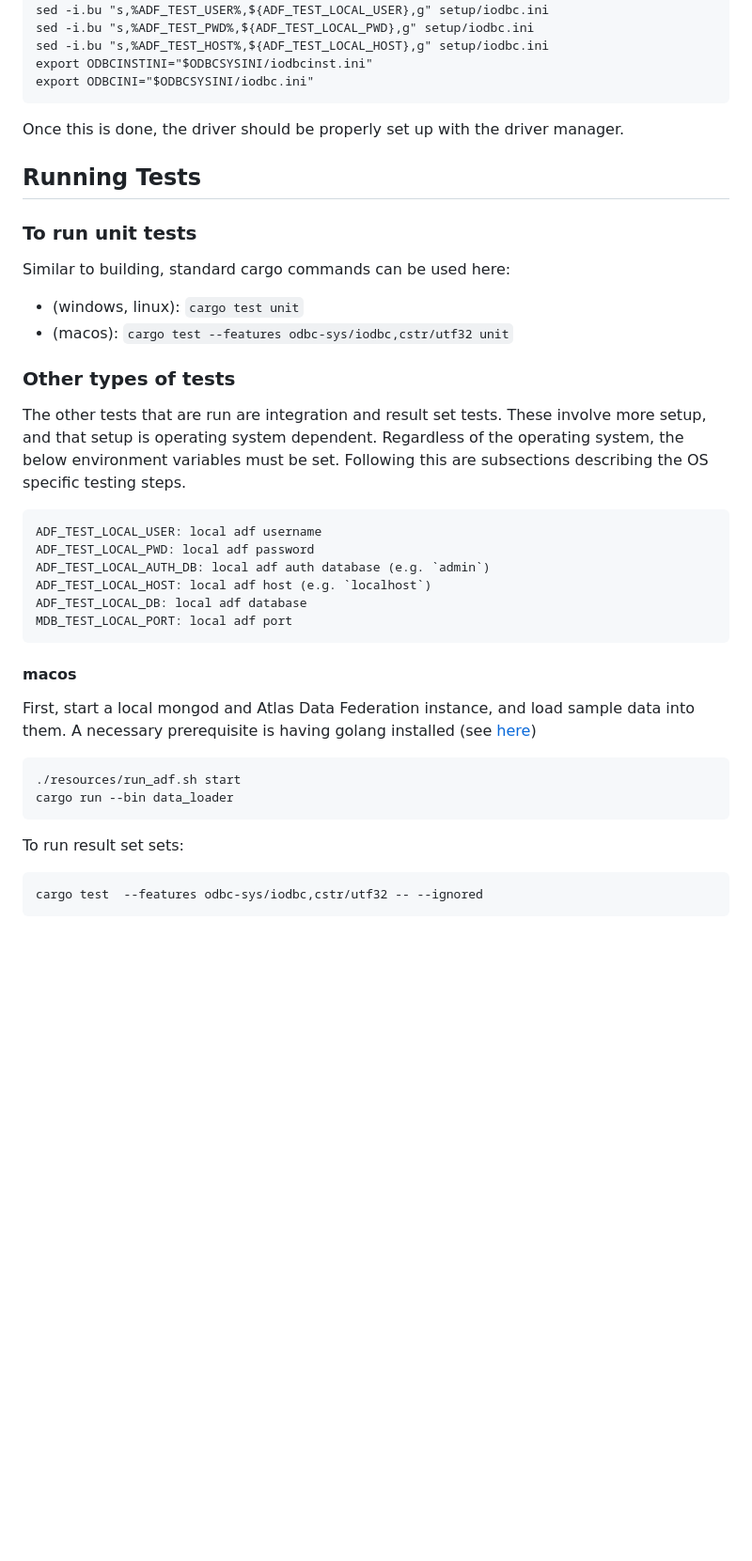
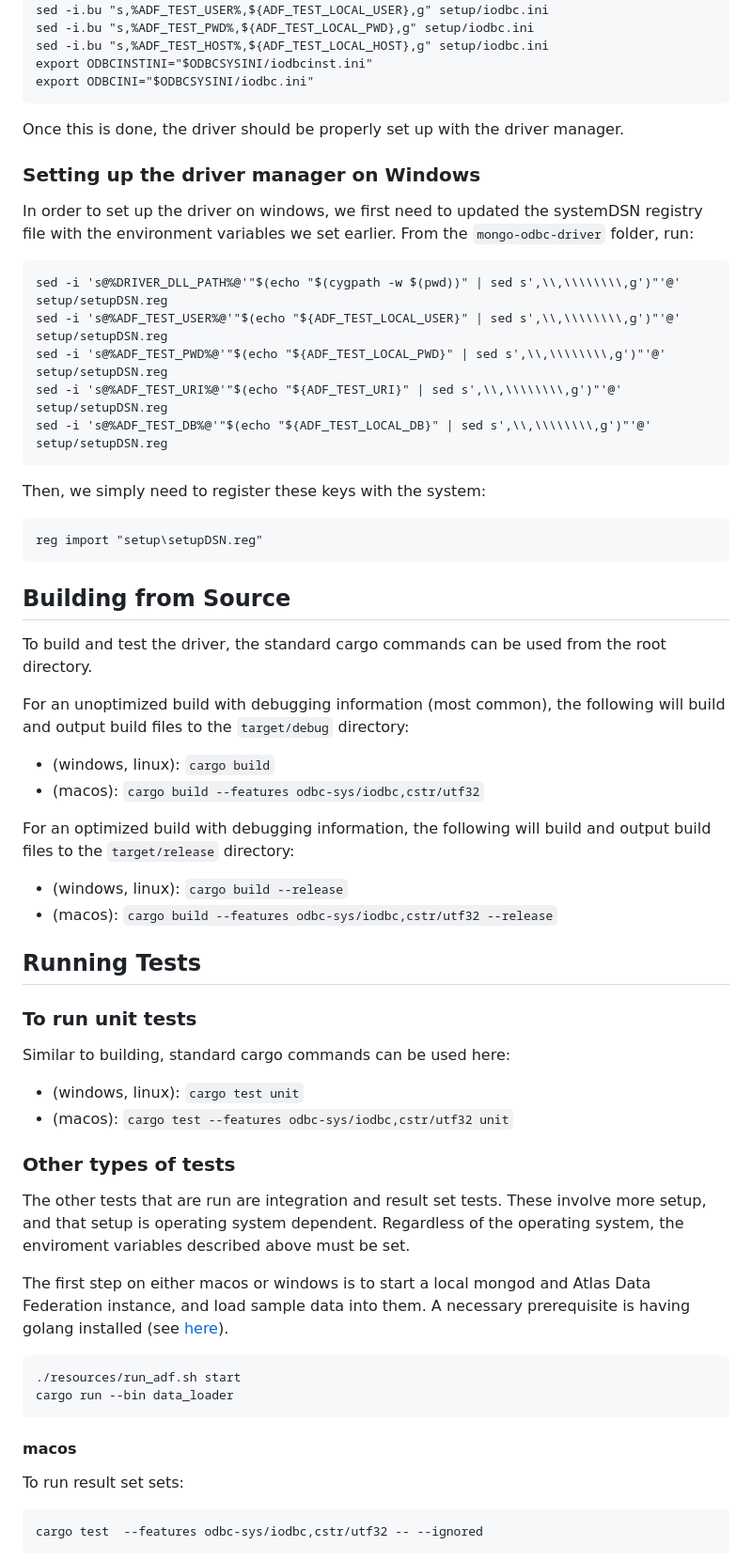
Before and after one commit to mongodb/mongo-odbc-driver, a Markdown page: DEVELOPER.md, the part around one of its changes. Shown at 94% size. Rendered like a GitHub page; blank space fills up the shorter version.

````diff
--- a/DEVELOPER.md
+++ b/DEVELOPER.md
@@ -56,6 +58,33 @@ export ODBCINI="$ODBCSYSINI/iodbc.ini"
 ```
 Once this is done, the driver should be properly set up with the driver manager.
 
+### Setting up the driver manager on Windows
+
+In order to set up the driver on windows, we first need to updated the systemDSN registry file with the environment variables we set earlier. From the `mongo-odbc-driver` folder, run:
+```
+sed -i 's@%DRIVER_DLL_PATH%@'"$(echo "$(cygpath -w $(pwd))" | sed s',\\,\\\\\\\\,g')"'@' setup/setupDSN.reg
+sed -i 's@%ADF_TEST_USER%@'"$(echo "${ADF_TEST_LOCAL_USER}" | sed s',\\,\\\\\\\\,g')"'@' setup/setupDSN.reg
+sed -i 's@%ADF_TEST_PWD%@'"$(echo "${ADF_TEST_LOCAL_PWD}" | sed s',\\,\\\\\\\\,g')"'@' setup/setupDSN.reg
+sed -i 's@%ADF_TEST_URI%@'"$(echo "${ADF_TEST_URI}" | sed s',\\,\\\\\\\\,g')"'@' setup/setupDSN.reg
+sed -i 's@%ADF_TEST_DB%@'"$(echo "${ADF_TEST_LOCAL_DB}" | sed s',\\,\\\\\\\\,g')"'@' setup/setupDSN.reg
+```
+Then, we simply need to register these keys with the system:
+```
+reg import "setup\setupDSN.reg"
+```
+
+## Building from Source
+
+To build and test the driver, the standard cargo commands can be used from the root directory.
+
+For an unoptimized build with debugging information (most common), the following will build and output build files to the `target/debug` directory:
+- (windows, linux): `cargo build`
+- (macos): `cargo build --features odbc-sys/iodbc,cstr/utf32`
+
+For an optimized build with debugging information, the following will build and output build files to the `target/release` directory:
+- (windows, linux): `cargo build --release`
+- (macos): `cargo build --features odbc-sys/iodbc,cstr/utf32 --release`
+
 ## Running Tests
 
 ### To run unit tests
@@ -66,24 +95,15 @@ Similar to building, standard cargo commands can be used here:
 - (macos): `cargo test --features odbc-sys/iodbc,cstr/utf32 unit`
 
 ### Other types of tests
-The other tests that are run are integration and result set tests. These involve more setup, and that setup is operating system dependent. Regardless of the operating system, the below environment variables must be set. Following this are subsections describing the OS specific testing steps.
+The other tests that are run are integration and result set tests. These involve more setup, and that setup is operating system dependent. Regardless of the operating system, the enviroment variables described above must be set.
 
-```
-ADF_TEST_LOCAL_USER: local adf username
-ADF_TEST_LOCAL_PWD: local adf password
-ADF_TEST_LOCAL_AUTH_DB: local adf auth database (e.g. `admin`)
-ADF_TEST_LOCAL_HOST: local adf host (e.g. `localhost`)
-ADF_TEST_LOCAL_DB: local adf database
-MDB_TEST_LOCAL_PORT: local adf port
-```
-
-#### macos
-First, start a local mongod and Atlas Data Federation instance, and load sample data into them. A necessary prerequisite is having golang installed (see [here](https://go.dev/doc/install))
+The first step on either macos or windows is to start a local mongod and Atlas Data Federation instance, and load sample data into them. A necessary prerequisite is having golang installed (see [here](https://go.dev/doc/install)).
 ```
 ./resources/run_adf.sh start
 cargo run --bin data_loader
 ```
 
+#### macos
 To run result set sets:
 ```
 cargo test  --features odbc-sys/iodbc,cstr/utf32 -- --ignored
````
Also changed, not shown: other parts of DEVELOPER.md (+45 -9 lines).
